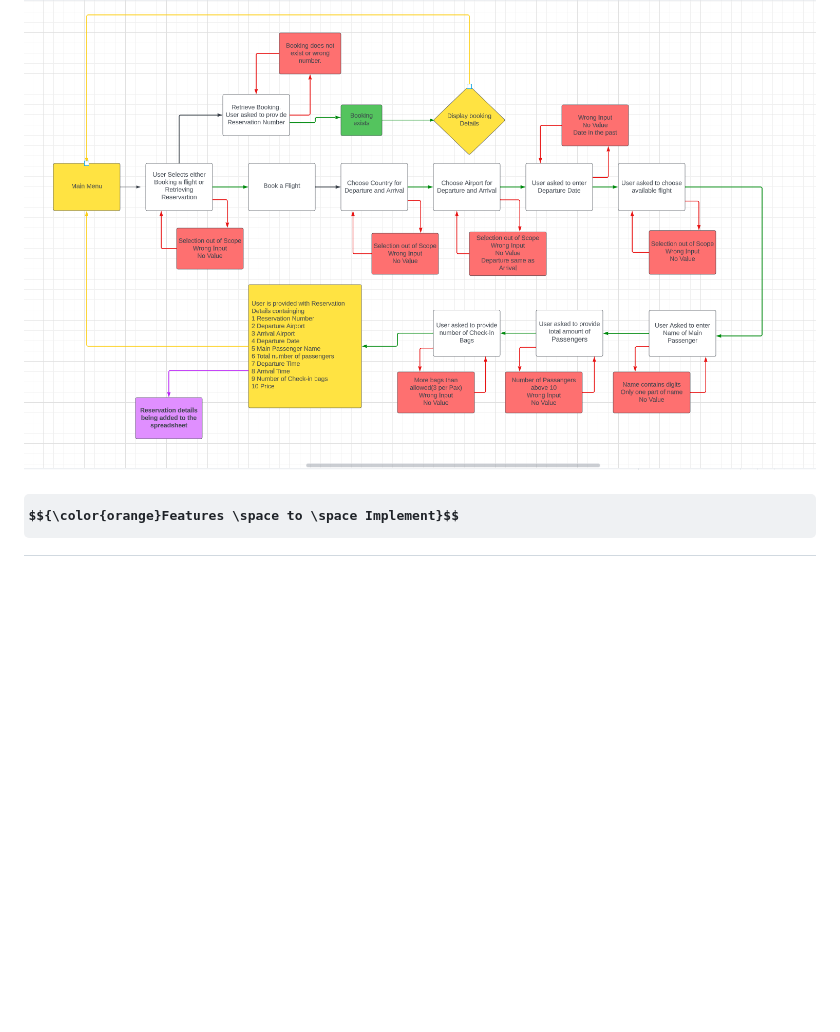
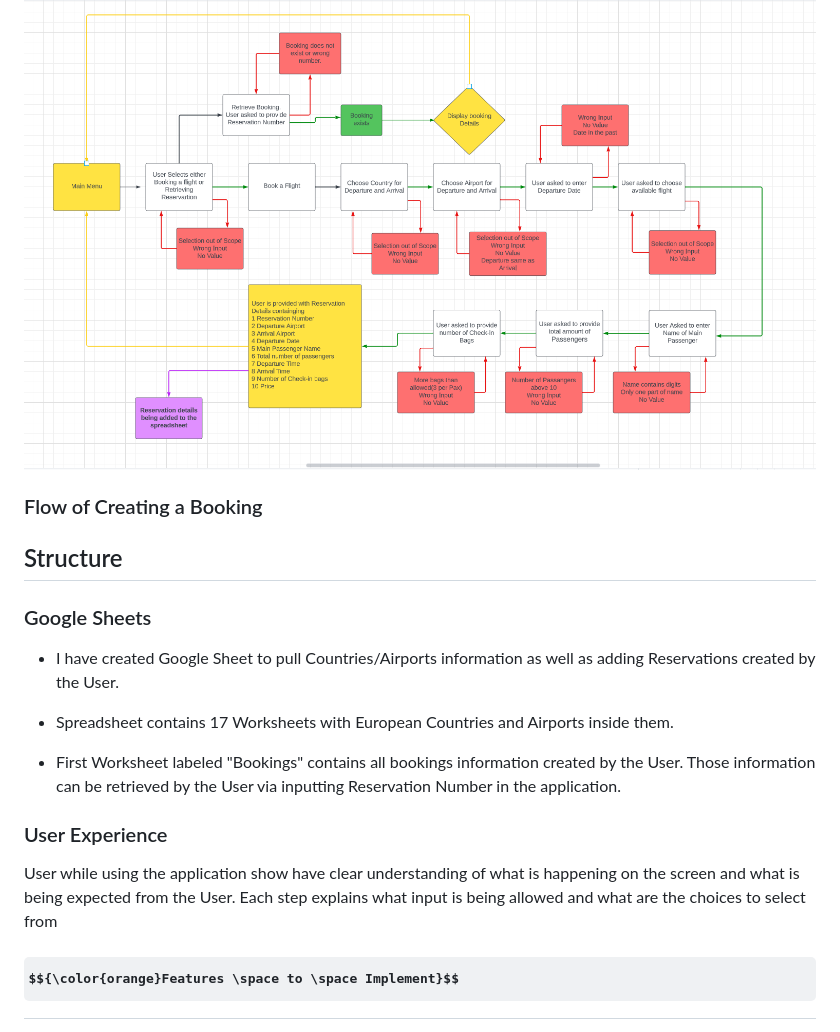
Before and after one commit to JarekB-dev/byron-air, a Markdown page: README.md, the part around one of its changes. Drawn GitHub-style; some formulas as TeX source; blank space fills up the shorter version.

Commit message:
Add Structure section to README

```diff
--- a/README.md
+++ b/README.md
@@ -30,6 +30,27 @@
 As an employee in Airline industry, I decided to create Airline Ticket Booking System as my Project 3. Before developing ByronAir application I had to come up with general logic that application will follow. I used Lucid to generate flow chart that helped me to visualize what application needs to do.
 
 ![Lucid Chart](assets/images/flow_chart.png)
+
+### Flow of Creating a Booking
+
+
+
+## Structure
+
+### Google Sheets
+
+- I have created Google Sheet to pull Countries/Airports information as well as adding Reservations created by the User.
+
+- Spreadsheet contains 17 Worksheets with European Countries and Airports inside them.
+
+- First Worksheet labeled "Bookings" contains all bookings information created by the User. Those information can be retrieved by the User via inputting Reservation Number in the application.
+
+
+
+
+### User Experience
+
+User while using the application show have clear understanding of what is happening on the screen and what is being expected from the User. Each step explains what input is being allowed and what are the choices to select from
 
 <a name="features"></a>
 
```
Also changed, not shown: other parts of README.md (+1 -1 lines).
